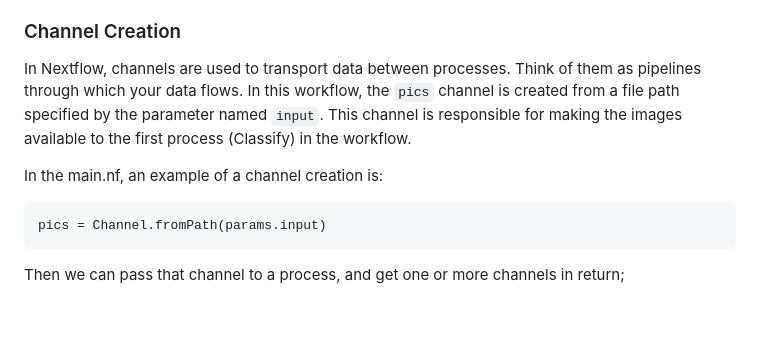
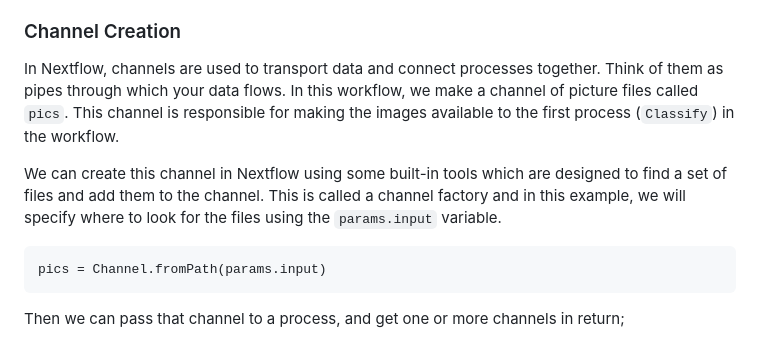
Before and after one commit to seqeralabs/nf-training-intro, a Markdown page: docs/part3-nextflow.md, the part around one of its changes. Drawn GitHub-style; blank space fills up the shorter version.

````diff
--- a/docs/part3-nextflow.md
+++ b/docs/part3-nextflow.md
@@ -93,9 +93,9 @@ This final process gathers all the collages created by the earlier `Collage` pro
 
 ### Channel Creation
 
-In Nextflow, channels are used to transport data between processes. Think of them as pipelines through which your data flows. In this workflow, the `pics` channel is created from a file path specified by the parameter named `input`. This channel is responsible for making the images available to the first process (Classify) in the workflow.
+In Nextflow, channels are used to transport data and connect processes together. Think of them as pipes through which your data flows. In this workflow, we make a channel of picture files called `pics`. This channel is responsible for making the images available to the first process (`Classify`) in the workflow.
 
-In the main.nf, an example of a channel creation is:
+We can create this channel in Nextflow using some built-in tools which are designed to find a set of files and add them to the channel. This is called a channel factory and in this example, we will specify where to look for the files using the `params.input` variable.
 
 ```
 pics = Channel.fromPath(params.input)
````
Also changed, not shown: other parts of docs/part3-nextflow.md (+3 -2 lines), README.md (+2 -0 lines), docs/part1-cli.md (+13 -3 lines), docs/assets/open-gitpod.png (added).
